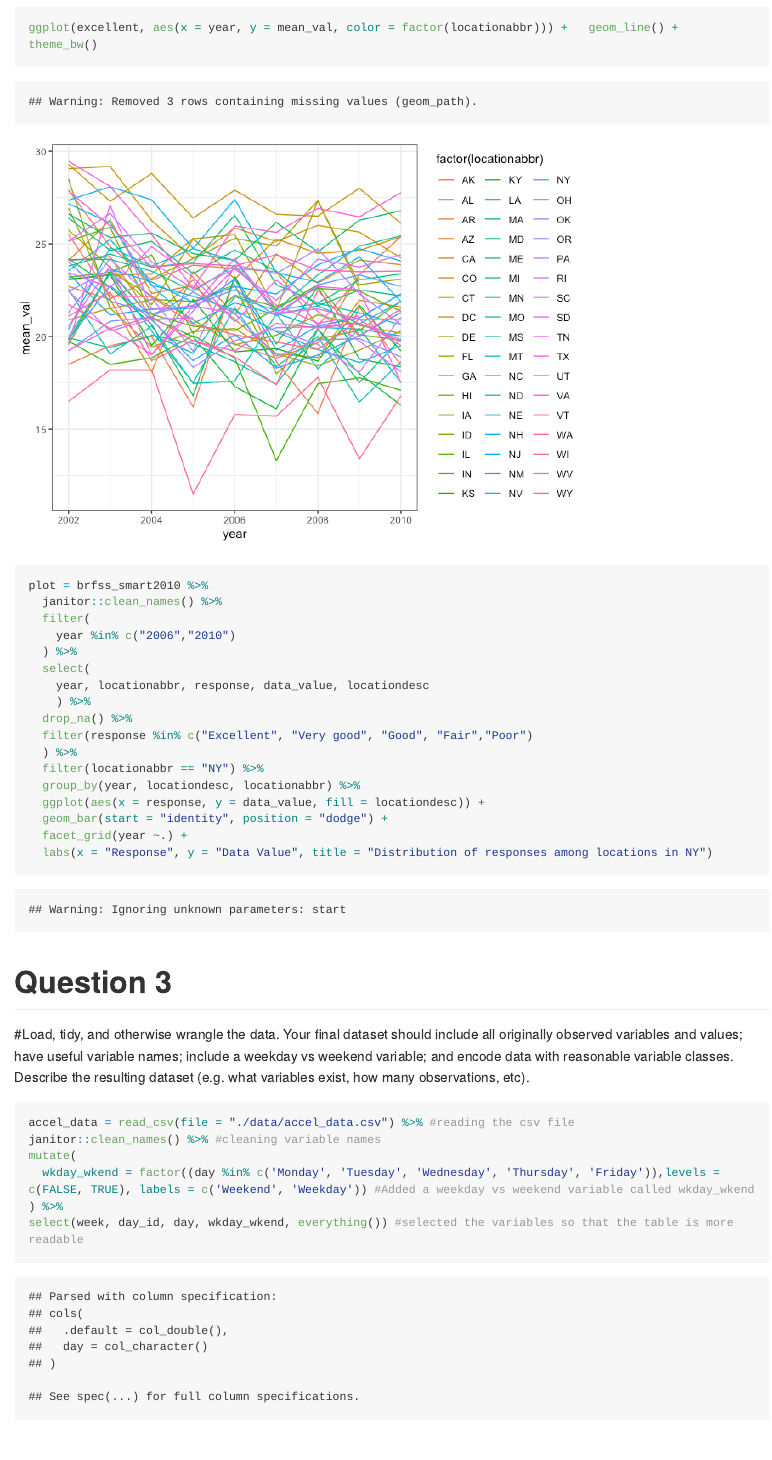
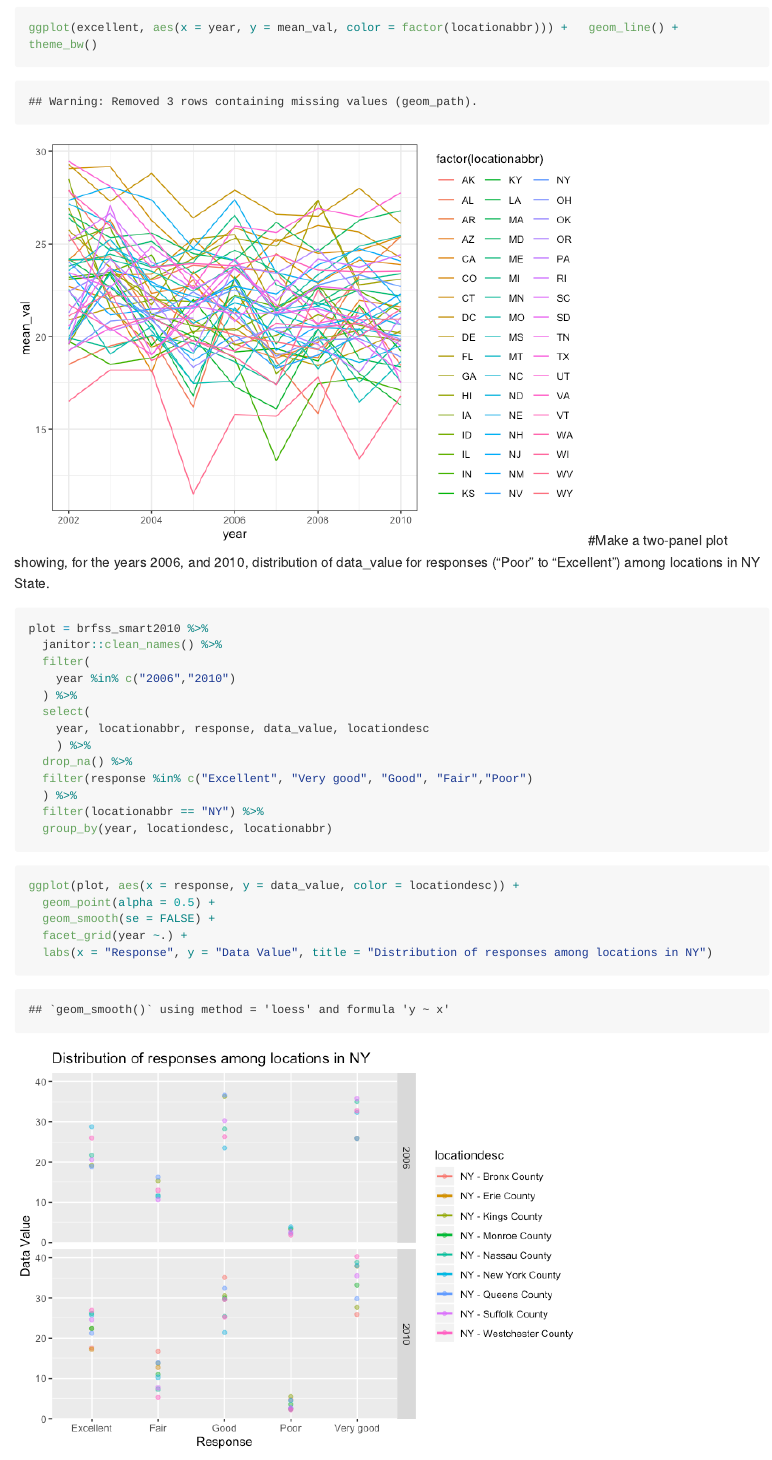
Before and after one commit to Ekta1489/Visualizations-in-R-Hw3, an R Markdown document (p8105_hw3_Ec3342.Rmd): the page in a window 1100 px wide, from 4110 px down. The pictures show the output file p8105_hw3_Ec3342.md that the author committed with the source, drawn offline in the style of GitHub; long lines of code are wrapped.

Commit message:
Added the two-panel plot

````diff
--- a/p8105_hw3_Ec3342.Rmd
+++ b/p8105_hw3_Ec3342.Rmd
@@ -175,6 +175,8 @@ excellent = brfss_smart2010 %>%
 ggplot(excellent, aes(x = year, y = mean_val, color = factor(locationabbr))) +   geom_line() +   theme_bw()
 
 ```
+#Make a two-panel plot showing, for the years 2006, and 2010, distribution of data_value for responses (“Poor” to “Excellent”) among locations in NY State.
+
 ```{r}
 plot = brfss_smart2010 %>%
   janitor::clean_names() %>%
@@ -188,9 +190,15 @@ plot = brfss_smart2010 %>%
   filter(response %in% c("Excellent", "Very good", "Good", "Fair","Poor")
   ) %>%
   filter(locationabbr == "NY") %>%
-  group_by(year, locationdesc, locationabbr) %>%
-  ggplot(aes(x = response, y = data_value, fill = locationdesc)) +
-  geom_bar(start = "identity", position = "dodge") +
+  group_by(year, locationdesc, locationabbr)
+```
+
+
+```{r}
+
+ggplot(plot, aes(x = response, y = data_value, color = locationdesc)) +
+  geom_point(alpha = 0.5) +
+  geom_smooth(se = FALSE) +
   facet_grid(year ~.) +
   labs(x = "Response", y = "Data Value", title = "Distribution of responses among locations in NY")
 
````
Also changed, not shown: p8105_hw3_Ec3342.md, p8105_hw3_Ec3342_files/figure-gfm/unnamed-chunk-2-1.png (added), p8105_hw3_Ec3342_files/figure-gfm/unnamed-chunk-4-1.png.
